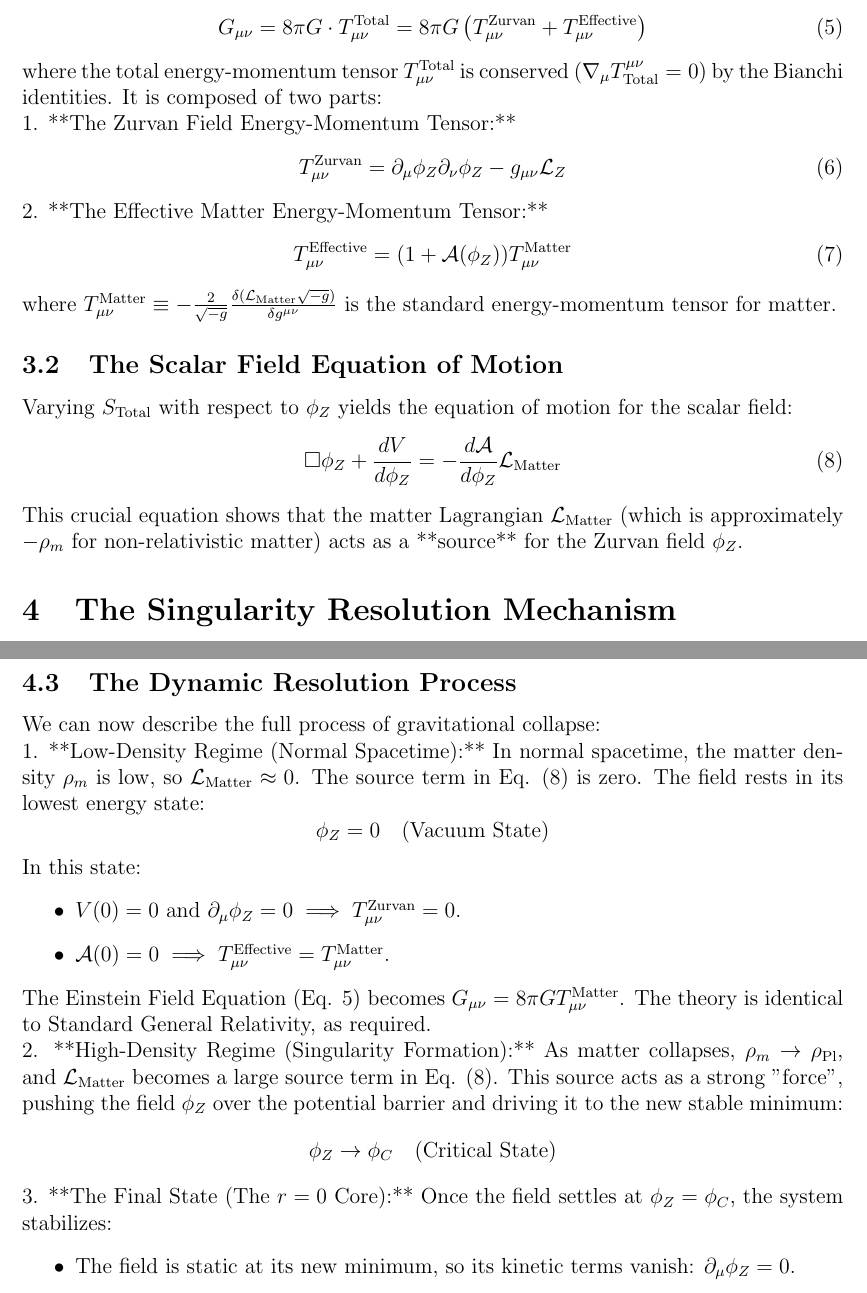
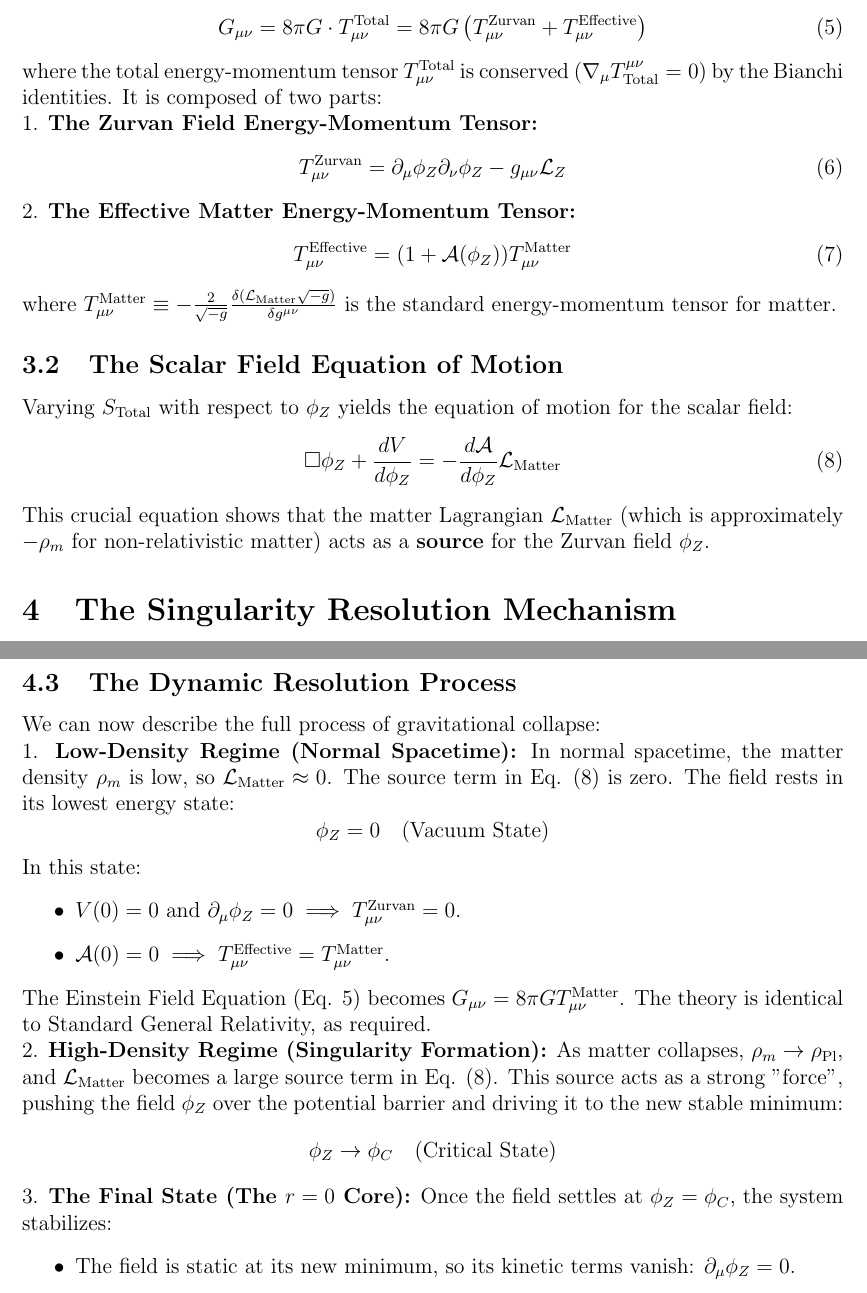
Before and after one commit to naserahani/Zurvan-Theory, a LaTeX paper (papers/singularity-scalar-tensor/singularity_scalar_tensor_en.tex): two parts of pages 3 and 4 of 5, joined at a grey line, cut so that both start at the same text. Compiled offline with pdfLaTeX.

Commit message:
paper: تبدیل نشانه‌گذاری مارک‌داون به \textbf در هر دو سورس M3
۶ مورد در هر فایل؛ کامنت‌های لاتک دست‌نخورده ماندند. هر دو بازکامپایل شدند.

```diff
--- a/papers/singularity-scalar-tensor/singularity_scalar_tensor_en.tex
+++ b/papers/singularity-scalar-tensor/singularity_scalar_tensor_en.tex
@@ -100,12 +100,12 @@ G_{\mu\nu} = 8\pi G \cdot \Ttotal = 8\pi G \left( \Tzurvan + \Teff \right)
 \end{equation}
 where the total energy-momentum tensor $\Ttotal$ is conserved ($\nabla_\mu T^{\mu\nu}_{\text{Total}} = 0$) by the Bianchi identities. It is composed of two parts:
 
-\noindent 1. **The Zurvan Field Energy-Momentum Tensor:**
+\noindent 1. \textbf{The Zurvan Field Energy-Momentum Tensor:}
 \begin{equation}
 \Tzurvan = \partial_\mu \phiZ \partial_\nu \phiZ - g_{\mu\nu} \mathcal{L}_Z
 \end{equation}
 
-\noindent 2. **The Effective Matter Energy-Momentum Tensor:**
+\noindent 2. \textbf{The Effective Matter Energy-Momentum Tensor:}
 \begin{equation}
 \Teff = (1 + \Aphi) \Tmat
 \end{equation}
@@ -116,7 +116,7 @@ Varying $S_{\text{Total}}$ with respect to $\phiZ$ yields the equation of motion
 \begin{equation}
 \square \phiZ + \frac{dV}{d\phiZ} = - \frac{d\mathcal{A}}{d\phiZ} \Lmat
 \end{equation}
-This crucial equation shows that the matter Lagrangian $\Lmat$ (which is approximately $-\rho_m$ for non-relativistic matter) acts as a **source** for the Zurvan field $\phiZ$.
+This crucial equation shows that the matter Lagrangian $\Lmat$ (which is approximately $-\rho_m$ for non-relativistic matter) acts as a \textbf{source} for the Zurvan field $\phiZ$.
 
 %================================================================
 \section{The Singularity Resolution Mechanism}
@@ -149,7 +149,7 @@ This function has the required properties:
 \subsection{The Dynamic Resolution Process}
 We can now describe the full process of gravitational collapse:
 
-\noindent 1. **Low-Density Regime (Normal Spacetime):**
+\noindent 1. \textbf{Low-Density Regime (Normal Spacetime):}
 In normal spacetime, the matter density $\rho_m$ is low, so $\Lmat \approx 0$. The source term in Eq. (8) is zero. The field rests in its lowest energy state:
 $$ \phiZ = 0 \quad (\text{Vacuum State}) $$
 In this state:
@@ -159,11 +159,11 @@ In this state:
 \end{itemize}
 The Einstein Field Equation (Eq. 5) becomes $G_{\mu\nu} = 8\pi G \Tmat$. The theory is identical to Standard General Relativity, as required.
 
-\noindent 2. **High-Density Regime (Singularity Formation):**
+\noindent 2. \textbf{High-Density Regime (Singularity Formation):}
 As matter collapses, $\rho_m \to \rhopl$, and $\Lmat$ becomes a large source term in Eq. (8). This source acts as a strong "force", pushing the field $\phiZ$ over the potential barrier and driving it to the new stable minimum:
 $$ \phiZ \to \phiC \quad (\text{Critical State}) $$
 
-\noindent 3. **The Final State (The $r=0$ Core):**
+\noindent 3. \textbf{The Final State (The $r=0$ Core):}
 Once the field settles at $\phiZ = \phiC$, the system stabilizes:
 \begin{itemize}
     \item The field is static at its new minimum, so its kinetic terms vanish: $\partial_\mu \phiZ = 0$.
```
Also changed, not shown: papers/singularity-scalar-tensor/singularity_scalar_tensor_fa.tex (+6 -6 lines), papers/singularity-scalar-tensor/singularity_scalar_tensor_en.pdf, papers/singularity-scalar-tensor/singularity_scalar_tensor_fa.pdf.
